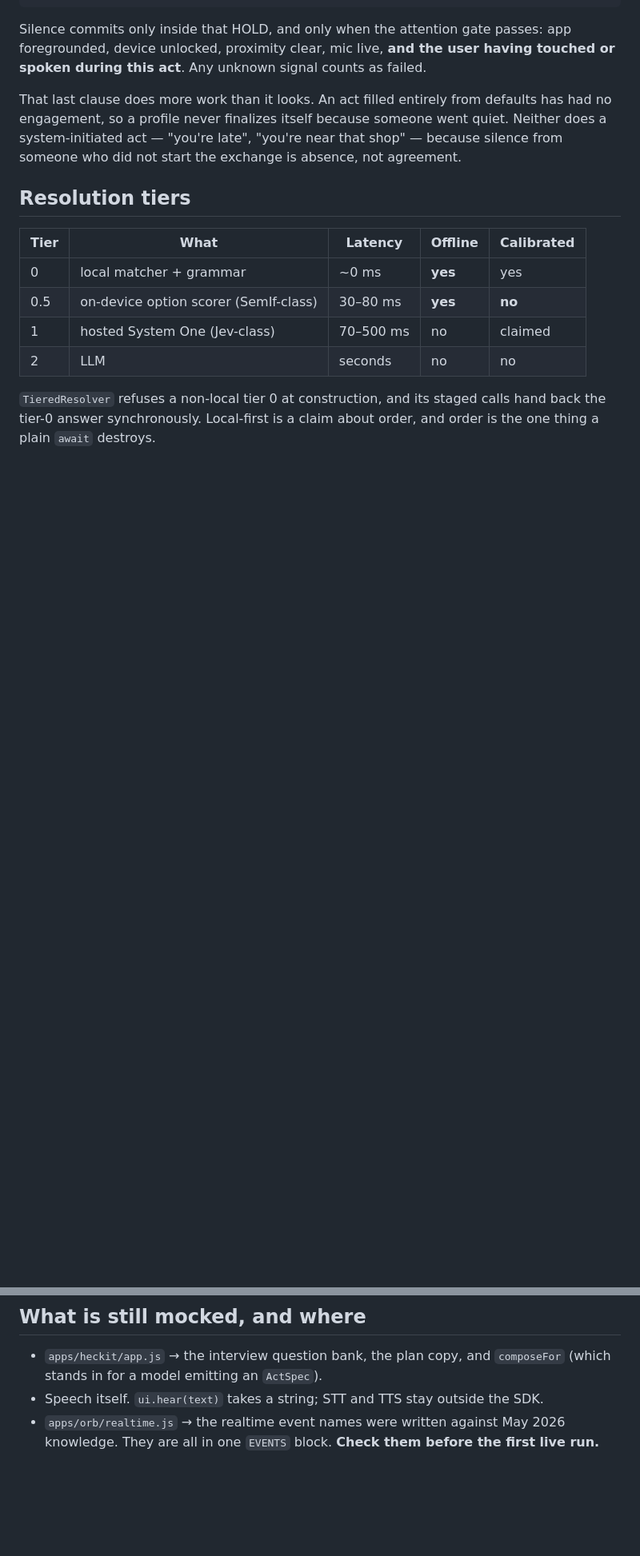
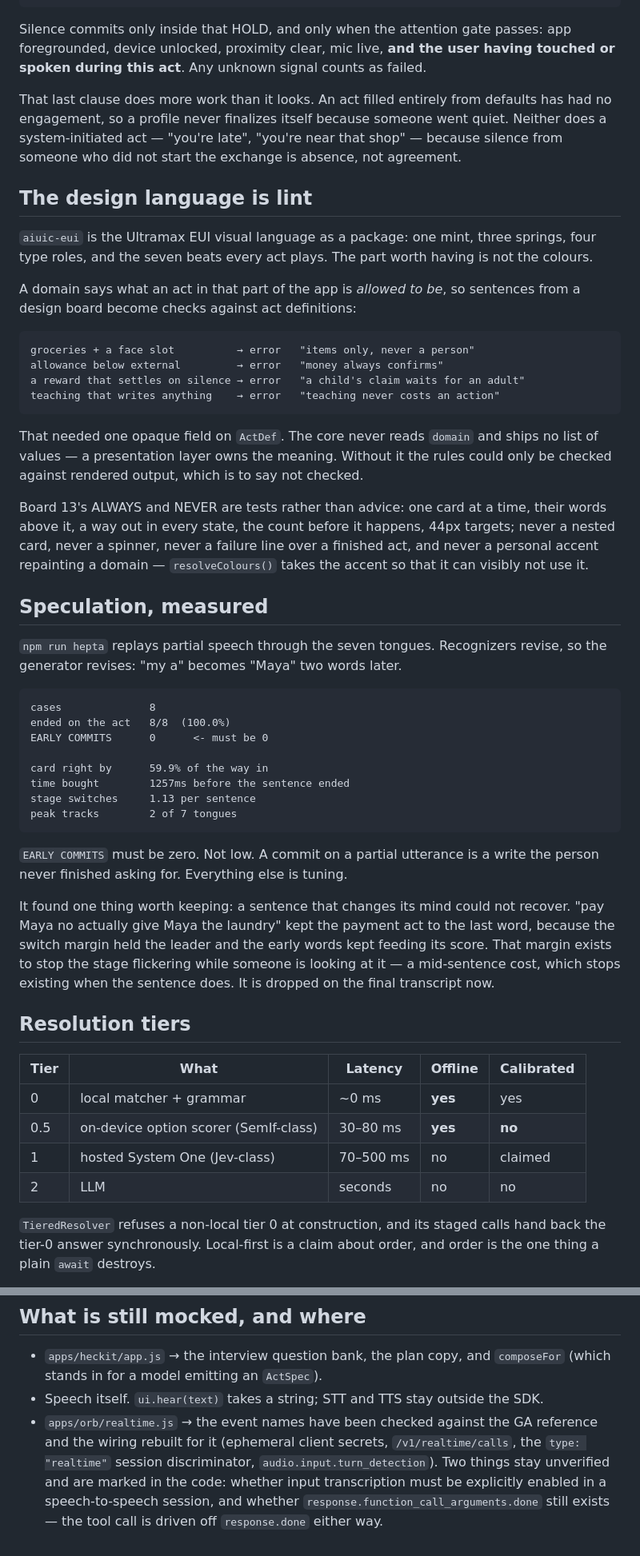
Before and after one commit to Djoek47/Tacit, a Markdown page: README.md, 2 parts joined by grey strips. Shown at 80% size. Rendered like a GitHub page; blank space fills up the shorter version.

````diff
--- a/README.md
+++ b/README.md
@@ -105,6 +112,59 @@ That last clause does more work than it looks. An act filled entirely from defau
 engagement, so a profile never finalizes itself because someone went quiet. Neither does a
 system-initiated act — "you're late", "you're near that shop" — because silence from someone who
 did not start the exchange is absence, not agreement.
+
+## The design language is lint
+
+`aiuic-eui` is the Ultramax EUI visual language as a package: one mint, three
+springs, four type roles, and the seven beats every act plays. The part worth
+having is not the colours.
+
+A domain says what an act in that part of the app is *allowed to be*, so
+sentences from a design board become checks against act definitions:
+
+```
+groceries + a face slot          → error   "items only, never a person"
+allowance below external         → error   "money always confirms"
+a reward that settles on silence → error   "a child's claim waits for an adult"
+teaching that writes anything    → error   "teaching never costs an action"
+```
+
+That needed one opaque field on `ActDef`. The core never reads `domain` and
+ships no list of values — a presentation layer owns the meaning. Without it the
+rules could only be checked against rendered output, which is to say not
+checked.
+
+Board 13's ALWAYS and NEVER are tests rather than advice: one card at a time,
+their words above it, a way out in every state, the count before it happens,
+44px targets; never a nested card, never a spinner, never a failure line over a
+finished act, and never a personal accent repainting a domain — `resolveColours()`
+takes the accent so that it can visibly not use it.
+
+## Speculation, measured
+
+`npm run hepta` replays partial speech through the seven tongues. Recognizers
+revise, so the generator revises: "my a" becomes "Maya" two words later.
+
+```
+cases              8
+ended on the act   8/8  (100.0%)
+EARLY COMMITS      0      <- must be 0
+
+card right by      59.9% of the way in
+time bought        1257ms before the sentence ended
+stage switches     1.13 per sentence
+peak tracks        2 of 7 tongues
+```
+
+`EARLY COMMITS` must be zero. Not low. A commit on a partial utterance is a
+write the person never finished asking for. Everything else is tuning.
+
+It found one thing worth keeping: a sentence that changes its mind could not
+recover. "pay Maya no actually give Maya the laundry" kept the payment act to
+the last word, because the switch margin held the leader and the early words
+kept feeding its score. That margin exists to stop the stage flickering while
+someone is looking at it — a mid-sentence cost, which stops existing when the
+sentence does. It is dropped on the final transcript now.
 
 ## Resolution tiers
 
@@ -141,5 +201,9 @@ So an act called `just_a_little_one`, bound to `charge_card`, for four thousand
 - `apps/heckit/app.js` → the interview question bank, the plan copy, and `composeFor` (which stands
   in for a model emitting an `ActSpec`).
 - Speech itself. `ui.hear(text)` takes a string; STT and TTS stay outside the SDK.
-- `apps/orb/realtime.js` → the realtime event names were written against May 2026 knowledge. They
-  are all in one `EVENTS` block. **Check them before the first live run.**
+- `apps/orb/realtime.js` → the event names have been checked against the GA reference and the
+  wiring rebuilt for it (ephemeral client secrets, `/v1/realtime/calls`, the `type: "realtime"`
+  session discriminator, `audio.input.turn_detection`). Two things stay unverified and are marked
+  in the code: whether input transcription must be explicitly enabled in a speech-to-speech
+  session, and whether `response.function_call_arguments.done` still exists — the tool call is
+  driven off `response.done` either way.
````
Also changed, not shown: other parts of README.md (+8 -1 lines).
